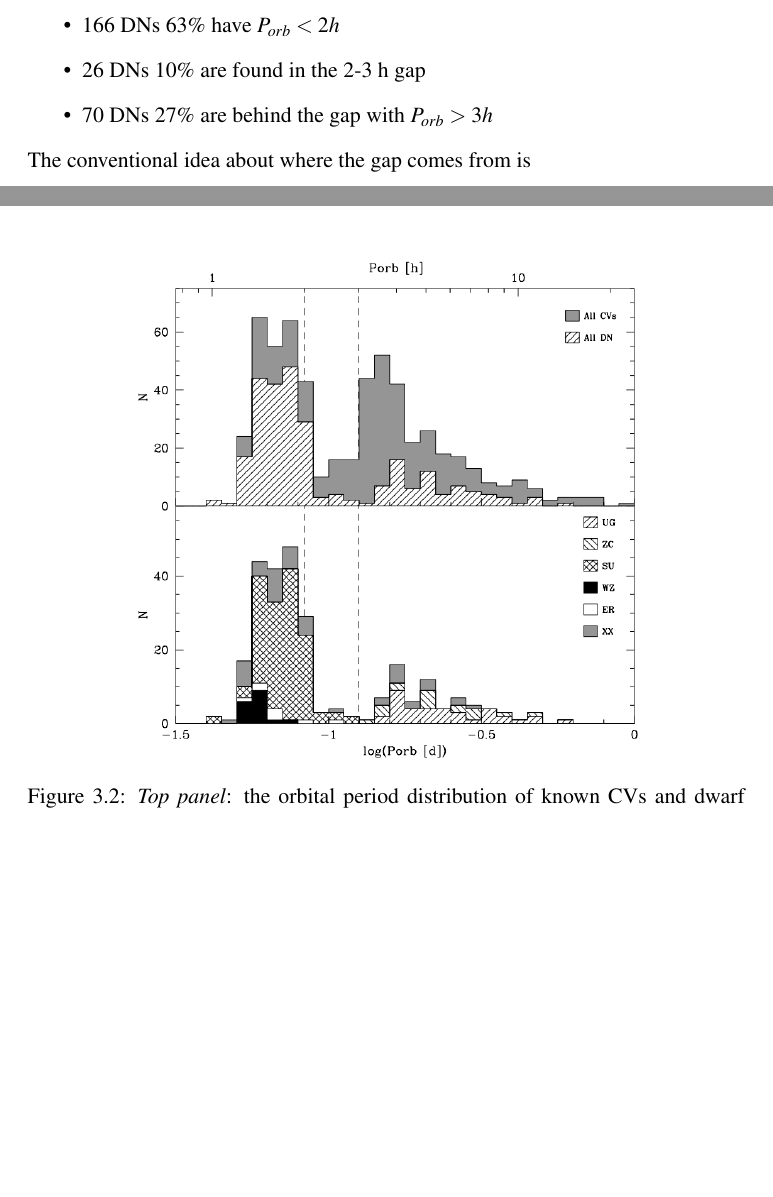
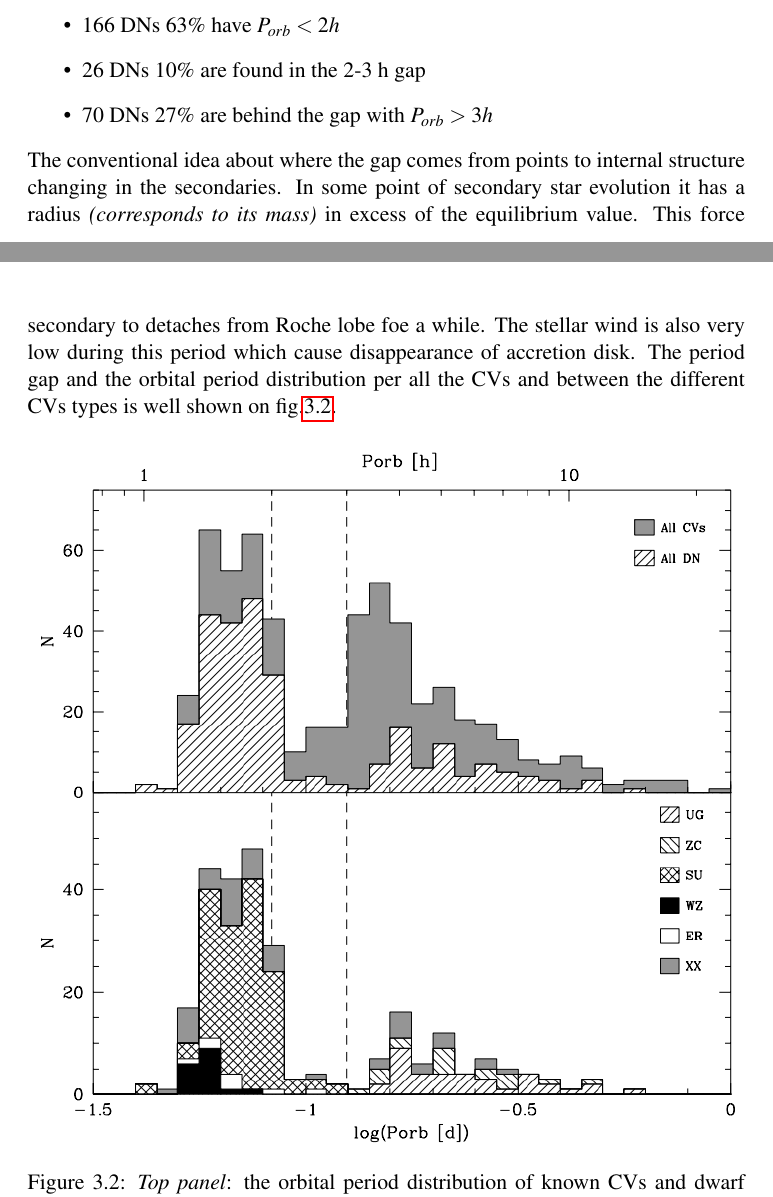
Before and after one commit to mkocka/dipl, a LaTeX thesis (dipl.tex): two parts of pages 22 and 23 of 31 before the commit and two parts of pages 22 and 23 of 32 after it, joined at a grey line, cut so that both start at the same text, the shorter picture padded with empty space. Compiled offline with pdfLaTeX.

Commit message:
adding image

```diff
--- a/dipl.tex
+++ b/dipl.tex
@@ -738,11 +738,14 @@ Inspecting the Riter \& Kolb catalogue \citet{2003A&A...404..301R} within the or
  \item 26 DNs $10\%$ are found in the 2-3 h gap
  \item 70 DNs $27\%$ are behind the gap with $P_{orb} > 3h$
 \end{itemize}
-The conventional idea about where the gap comes from is
+The conventional idea about where the gap comes from points to internal structure changing in the secondaries.
+In some point of secondary star evolution it has a radius \textit{(corresponds to its mass)} in excess of the equilibrium value.
+This force secondary to detaches  from Roche lobe foe a while. The stellar wind is also very low during this period which cause disappearance of accretion disk.
+The period gap and the orbital period distribution per all the CVs and between the different CVs types is well shown on fig.\ref{cv_orb1}.
 
 \begin{figure}[hbt!]
 \centering
-\includegraphics[totalheight=9cm]{plot/cv_orbper.png}
+\includegraphics[totalheight=12.5cm]{plot/cv_orbper.png}
 \caption{\textit{Top panel}: the orbital period distribution of known CVs and dwarf novae from are shown in gray and
 shade \citet{2003A&A...404..301R}. \textit{Bottom panel}: the period distribution of known dwarf novae according to their subtypes, U Gem (UG),
 Z Cam (ZC), SU UMa (SU), WZ Sge (WZ), ER UMa (ER), and unclassified subtype (XX). The dashed lines represent the conventional
```
Also changed, not shown: dipl.pdf, plot/binall.png (added), dipl.tex (8 more changed lines).
